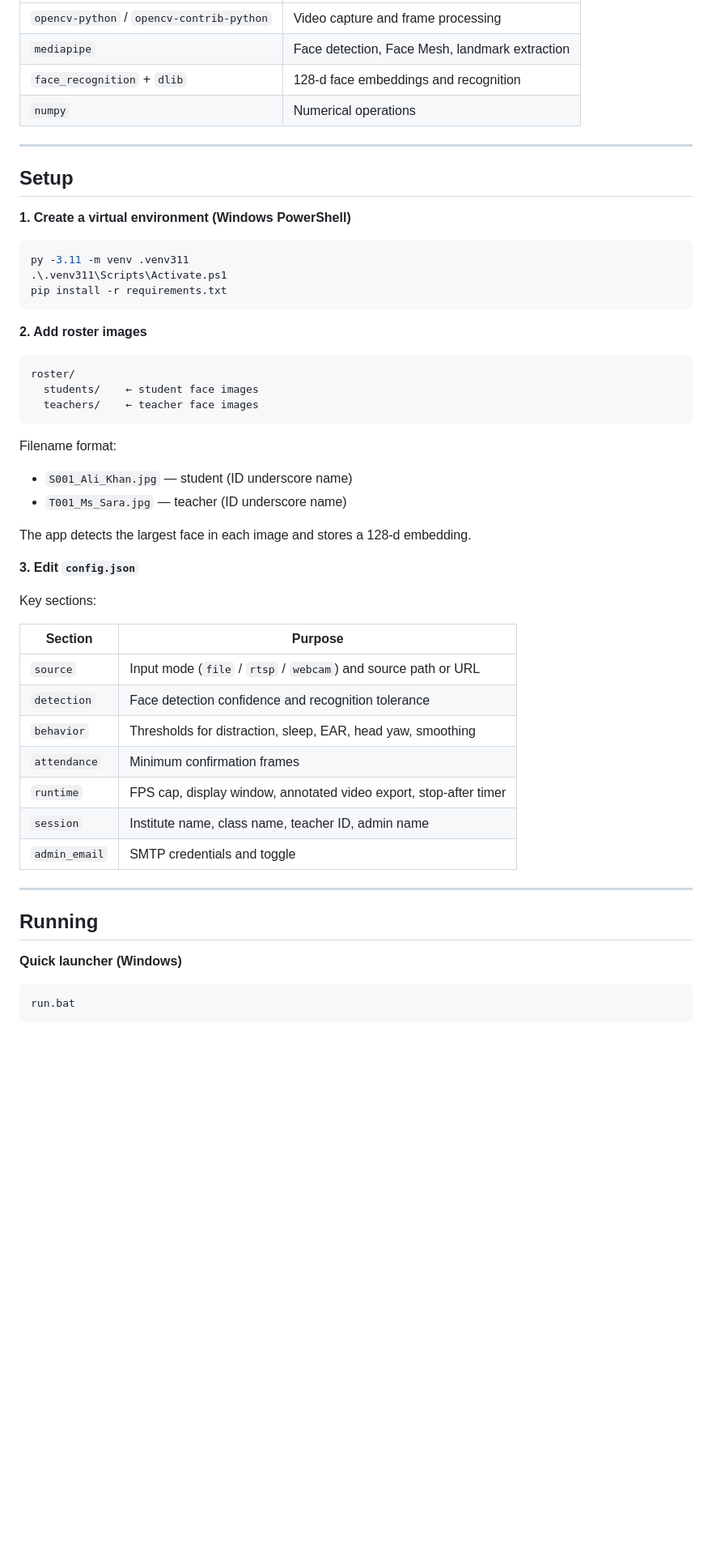
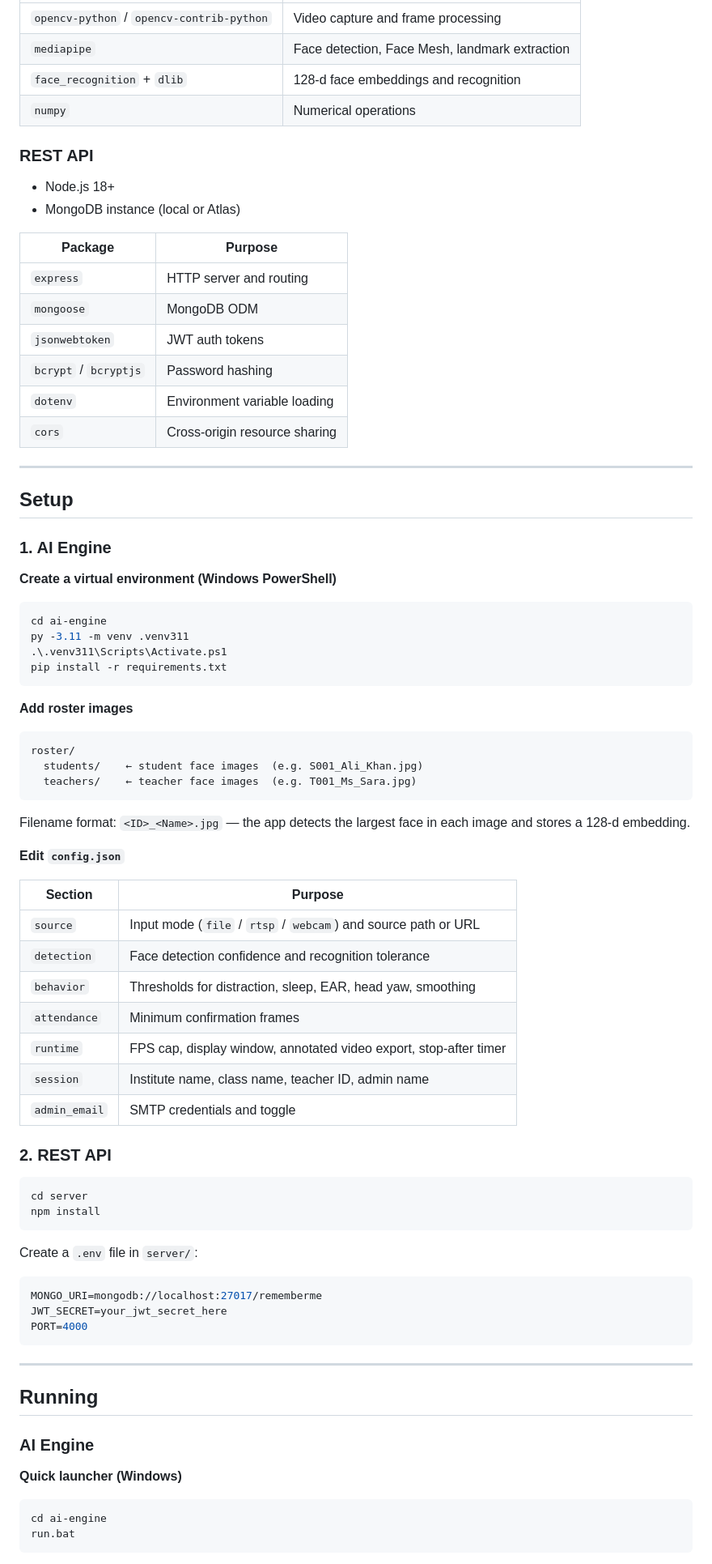
Before and after one commit to abubakrDeveloper/rememberMeAiAndFulProject, a Markdown page: README.md, the part around one of its changes. Shown at 81% size. Drawn GitHub-style; blank space fills up the shorter version.

Commit message:
docs(README): Update README

````diff
--- a/README.md
+++ b/README.md
@@ -58,36 +66,45 @@ Dependencies (installed via `requirements.txt`):
 | `face_recognition` + `dlib` | 128-d face embeddings and recognition |
 | `numpy` | Numerical operations |
 
+### REST API
+- Node.js 18+
+- MongoDB instance (local or Atlas)
+
+| Package | Purpose |
+|---|---|
+| `express` | HTTP server and routing |
+| `mongoose` | MongoDB ODM |
+| `jsonwebtoken` | JWT auth tokens |
+| `bcrypt` / `bcryptjs` | Password hashing |
+| `dotenv` | Environment variable loading |
+| `cors` | Cross-origin resource sharing |
+
 ---
 
 ## Setup
 
-**1. Create a virtual environment (Windows PowerShell)**
+### 1. AI Engine
+
+**Create a virtual environment (Windows PowerShell)**
 
 ```powershell
+cd ai-engine
 py -3.11 -m venv .venv311
 .\.venv311\Scripts\Activate.ps1
 pip install -r requirements.txt
 ```
 
-**2. Add roster images**
+**Add roster images**
 
 ```
 roster/
-  students/    ← student face images
-  teachers/    ← teacher face images
+  students/    ← student face images  (e.g. S001_Ali_Khan.jpg)
+  teachers/    ← teacher face images  (e.g. T001_Ms_Sara.jpg)
 ```
 
-Filename format:
+Filename format: `<ID>_<Name>.jpg` — the app detects the largest face in each image and stores a 128-d embedding.
 
-- `S001_Ali_Khan.jpg` — student (ID underscore name)
-- `T001_Ms_Sara.jpg`  — teacher (ID underscore name)
-
-The app detects the largest face in each image and stores a 128-d embedding.
-
-**3. Edit `config.json`**
-
-Key sections:
+**Edit `config.json`**
 
 | Section | Purpose |
 |---|---|
@@ -99,12 +116,30 @@ Key sections:
 | `session` | Institute name, class name, teacher ID, admin name |
 | `admin_email` | SMTP credentials and toggle |
 
+### 2. REST API
+
+```bash
+cd server
+npm install
+```
+
+Create a `.env` file in `server/`:
+
+```env
+MONGO_URI=mongodb://localhost:27017/rememberme
+JWT_SECRET=your_jwt_secret_here
+PORT=4000
+```
+
 ---
 
 ## Running
 
+### AI Engine
+
 **Quick launcher (Windows)**
 
 ```bat
+cd ai-engine
 run.bat
 ```
````
Also changed, not shown: other parts of README.md (+41 -61 lines).
